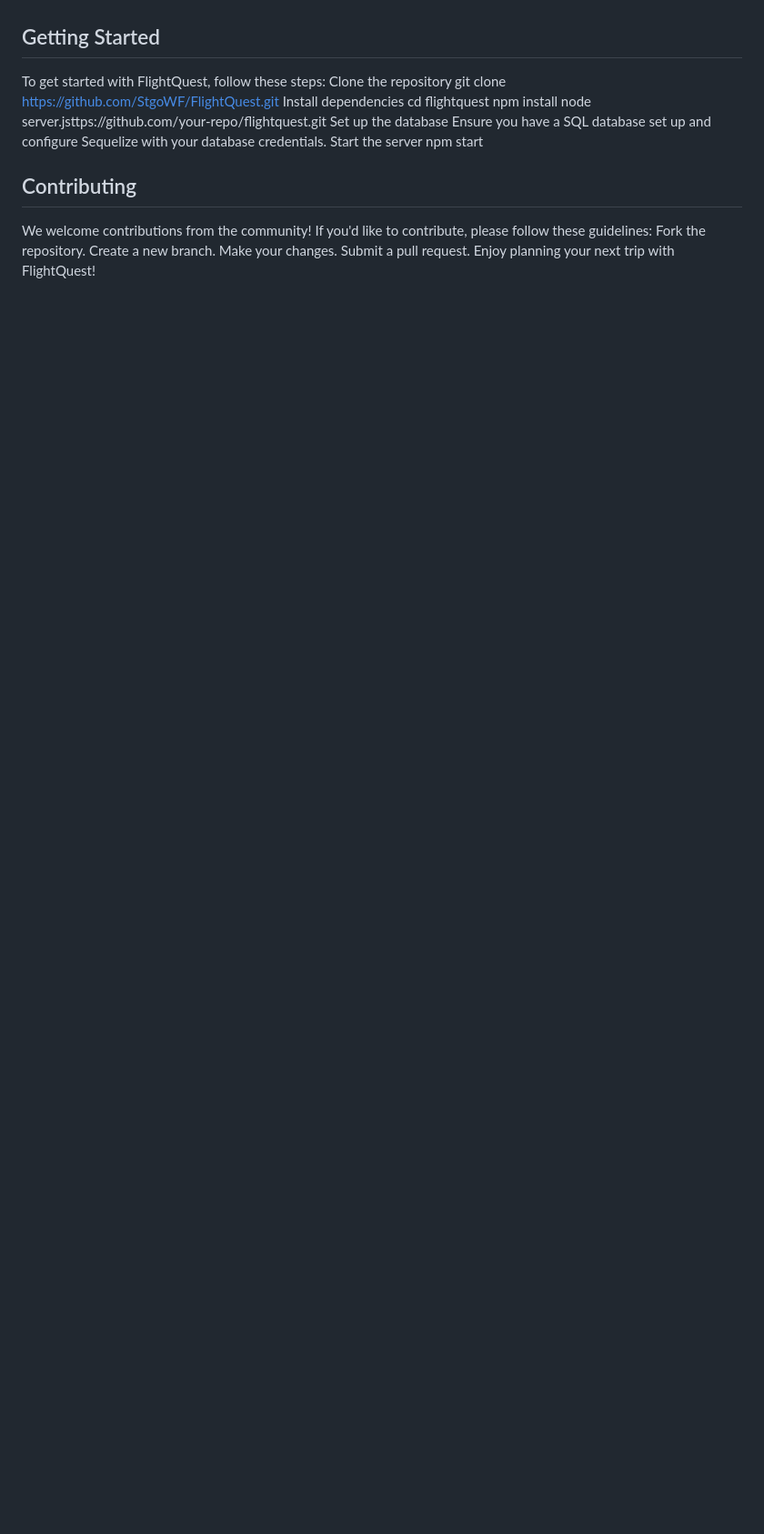
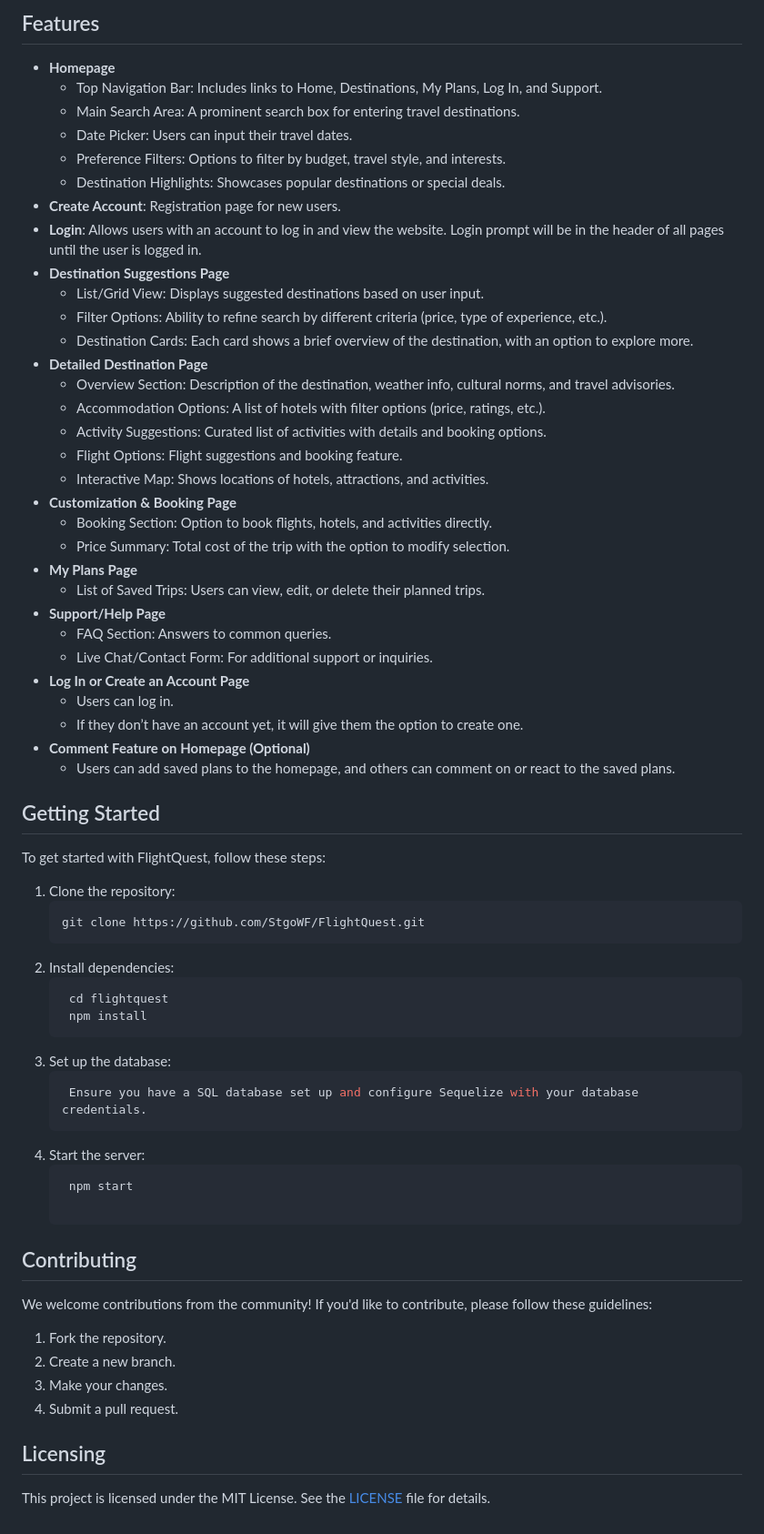
Before and after one commit to StgoWF/FlightQuest, a Markdown page: README.md, the part around the change printed below. Shown: that part at 91% size. Drawn GitHub-style; blank space fills up the shorter version.

````diff
--- a/README.md
+++ b/README.md
@@ -62,21 +51,61 @@ Users can add saved plans to the homepage, and others can comment on or react to
+## Features
+- **Homepage**
+  - Top Navigation Bar: Includes links to Home, Destinations, My Plans, Log In, and Support.
+  - Main Search Area: A prominent search box for entering travel destinations.
+  - Date Picker: Users can input their travel dates.
+  - Preference Filters: Options to filter by budget, travel style, and interests.
+  - Destination Highlights: Showcases popular destinations or special deals.
+- **Create Account**: Registration page for new users.
+- **Login**: Allows users with an account to log in and view the website. Login prompt will be in the header of all pages until the user is logged in.
+- **Destination Suggestions Page**
+  - List/Grid View: Displays suggested destinations based on user input.
+  - Filter Options: Ability to refine search by different criteria (price, type of experience, etc.).
+  - Destination Cards: Each card shows a brief overview of the destination, with an option to explore more.
+- **Detailed Destination Page**
+  - Overview Section: Description of the destination, weather info, cultural norms, and travel advisories.
+  - Accommodation Options: A list of hotels with filter options (price, ratings, etc.).
+  - Activity Suggestions: Curated list of activities with details and booking options.
+  - Flight Options: Flight suggestions and booking feature.
+  - Interactive Map: Shows locations of hotels, attractions, and activities.
+- **Customization & Booking Page**
+  - Booking Section: Option to book flights, hotels, and activities directly.
+  - Price Summary: Total cost of the trip with the option to modify selection.
+- **My Plans Page**
+  - List of Saved Trips: Users can view, edit, or delete their planned trips.
+- **Support/Help Page**
+  - FAQ Section: Answers to common queries.
+  - Live Chat/Contact Form: For additional support or inquiries.
+- **Log In or Create an Account Page**
+  - Users can log in.
+  - If they don’t have an account yet, it will give them the option to create one.
+- **Comment Feature on Homepage (Optional)**
+  - Users can add saved plans to the homepage, and others can comment on or react to the saved plans.
 
 ## Getting Started
 To get started with FlightQuest, follow these steps:
-Clone the repository
-git clone https://github.com/StgoWF/FlightQuest.git
-Install dependencies
-cd flightquest
-npm install
-node server.jsttps://github.com/your-repo/flightquest.git
-Set up the database
-Ensure you have a SQL database set up and configure Sequelize with your database credentials.
-Start the server
-npm start
+1. Clone the repository:
+   ```sh
+   git clone https://github.com/StgoWF/FlightQuest.git
+2. Install dependencies:
+   ```sh
+    cd flightquest
+    npm install
+3. Set up the database:
+   ```sh
+    Ensure you have a SQL database set up and configure Sequelize with your database credentials.
+4. Start the server:
+   ```sh
+    npm start
 
 ## Contributing
+
 We welcome contributions from the community! If you'd like to contribute, please follow these guidelines:
-Fork the repository.
-Create a new branch.
-Make your changes.
-Submit a pull request.
-Enjoy planning your next trip with FlightQuest!
+
+1. Fork the repository.
+2. Create a new branch.
+3. Make your changes.
+4. Submit a pull request.
+
+## Licensing
+
+This project is licensed under the MIT License. See the [LICENSE](LICENSE) file for details.
````
Also changed, not shown: other parts of README.md (+43 -54 lines).
